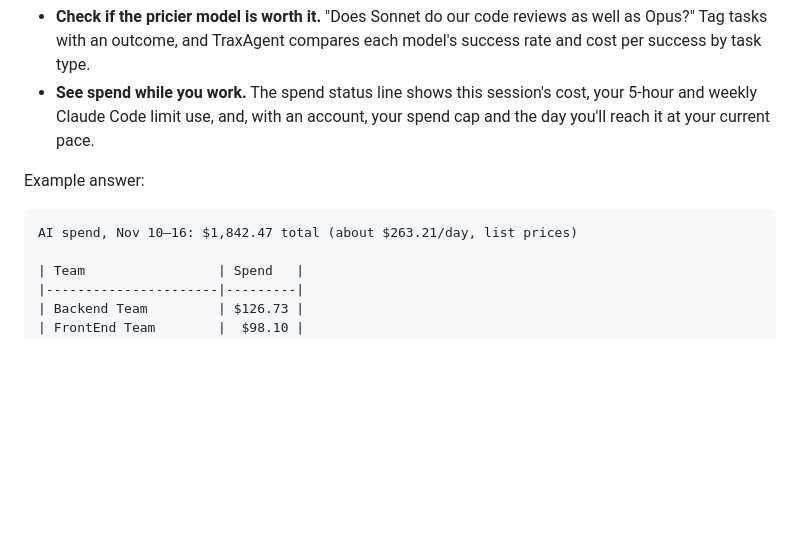
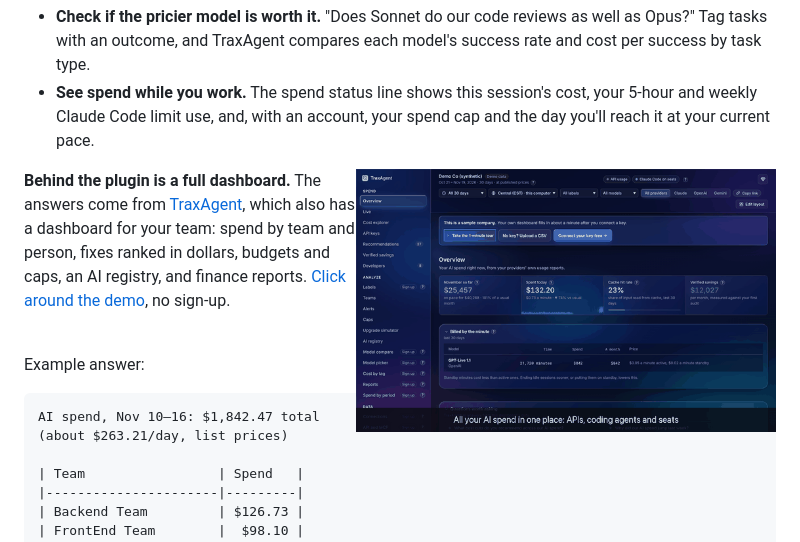
Before and after one commit to ccarter01011/traxagent-claude-plugin, a Markdown page: README.md, the part around the change. Drawn GitHub-style; pictures changed too: assets/platform.gif (added); blank space fills up the shorter version.

Commit message:
README: small dashboard tour, so readers know the plugin has a full platform behind it

```diff
--- a/README.md
+++ b/README.md
@@ -28,6 +28,12 @@ After installing (below):
 - **Ship the fixes.** "What's the biggest cost fix, and can you ship it here?" Claude pulls the fix's steps from TraxAgent, makes the change in your repo and opens a pull request that states the monthly saving.
 - **Check if the pricier model is worth it.** "Does Sonnet do our code reviews as well as Opus?" Tag tasks with an outcome, and TraxAgent compares each model's success rate and cost per success by task type.
 - **See spend while you work.** The spend status line shows this session's cost, your 5-hour and weekly Claude Code limit use, and, with an account, your spend cap and the day you'll reach it at your current pace.
+
+<a href="https://www.traxagent.io/demodashboard?ref=github-plugin"><img src="https://raw.githubusercontent.com/ccarter01011/traxagent-claude-plugin/main/assets/platform.gif" width="420" align="right" alt="The TraxAgent dashboard on sample data: overview, recommendations, cost explorer, developers, AI registry and the AI assistant"></a>
+
+**Behind the plugin is a full dashboard.** The answers come from [TraxAgent](https://www.traxagent.io/?ref=github-plugin), which also has a dashboard for your team: spend by team and person, fixes ranked in dollars, budgets and caps, an AI registry, and finance reports. [Click around the demo](https://www.traxagent.io/demodashboard?ref=github-plugin), no sign-up.
+
+<br clear="right">
 
 Example answer:
 
```
